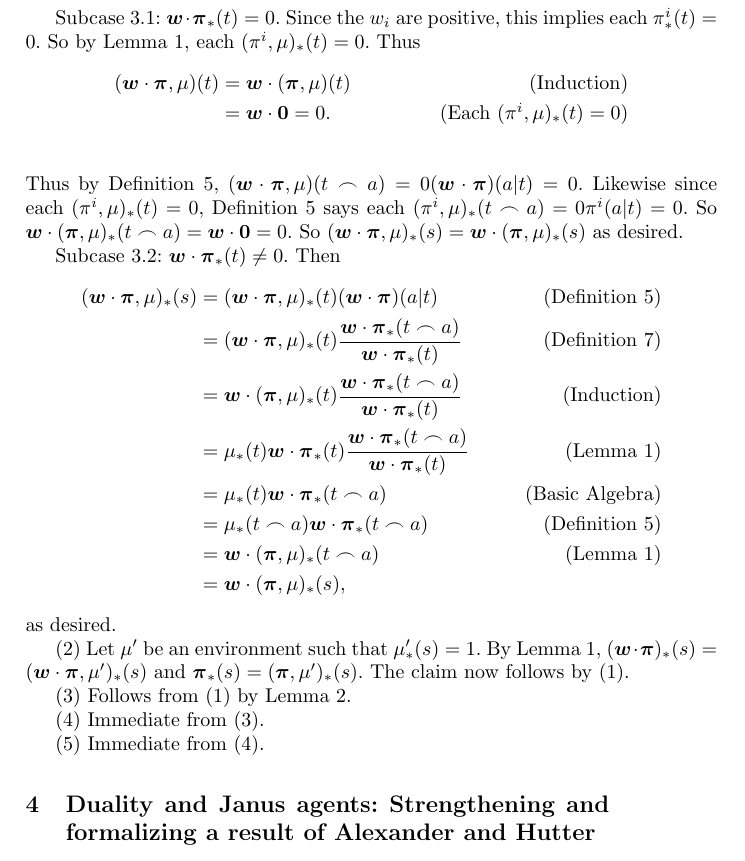
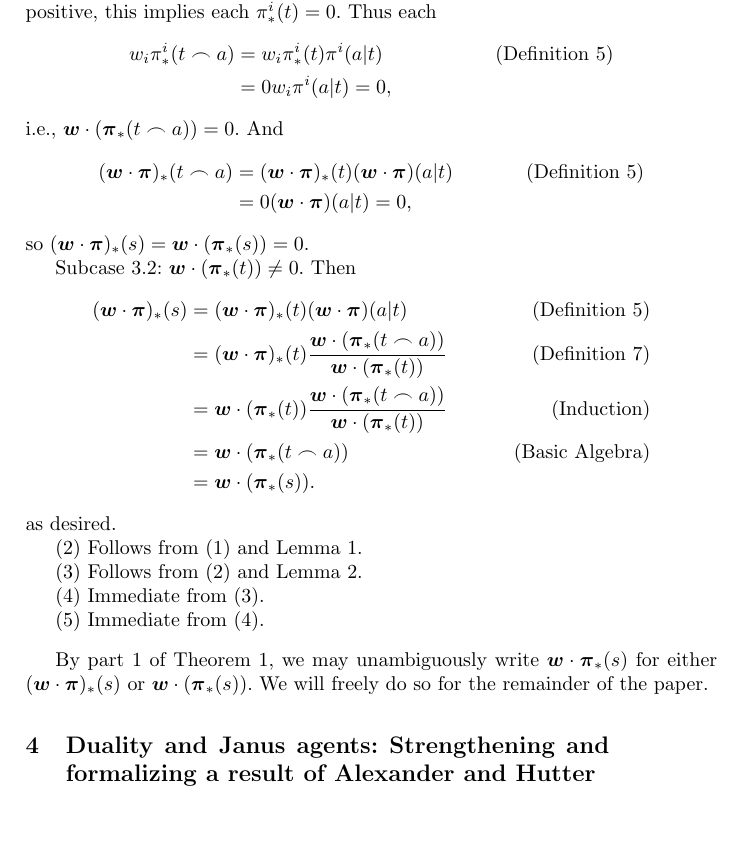
Before and after one commit to semitrivial/AgentMixtures, a LaTeX paper (main.tex): part of page 6 of 15, cut so that both start at the same text, the shorter picture padded with empty space. Compiled offline with pdfLaTeX.

Commit message:
Be more pedantic

```diff
--- a/main.tex
+++ b/main.tex
@@ -436,67 +449,61 @@ Now we are ready to define mixture agents.
 
     Case 3: $s=t\frown a$ for some action $a$.
 
-    Subcase 3.1: $\vec w\cdot \vec\pi_*(t)=0$.
-        Since the $w_i$ are positive, this implies each
-        $\pi^i_*(t)=0$. So by Lemma \ref{factorizationlemma},
-        each $(\pi^i,\mu)_*(t)=0$.
-        Thus
+    Subcase 3.1: $(\vec w\cdot \vec\pi)_*(t)=0$.
+        By induction $\vec w\cdot(\vec\pi_*(t))=0$.
+        Since the $w_i$ are positive, this implies
+        each $\pi^i_*(t)=0$.
+        Thus each
         \begin{align*}
-            (\vec w\cdot\vec\pi,\mu)(t)
-                &= \vec w\cdot(\vec\pi,\mu)(t)
-                    &\mbox{(Induction)}\\
-                &= \vec w\cdot\vec 0=0.
-                    &\mbox{(Each $(\pi^i,\mu)_*(t)=0$)}\\
+            w_i\pi^i_*(t\frown a)
+                &= w_i\pi^i_*(t)\pi^i(a|t)
+                    &\mbox{(Definition \ref{pullbackdef})}\\
+                &= 0w_i\pi^i(a|t)=0,
         \end{align*}
-        Thus by Definition \ref{pullbackdef},
-        $(\vec w\cdot\vec\pi,\mu)(t\frown a)=0(\vec w\cdot\vec\pi)(a|t)=0$.
-        Likewise since each $(\pi^i,\mu)_*(t)=0$, Definition \ref{pullbackdef}
-        says each $(\pi^i,\mu)_*(t\frown a)=0\pi^i(a|t)=0$.
-        So $\vec w\cdot(\vec\pi,\mu)_*(t\frown a)=\vec w\cdot\vec 0=0$.
-        So $(\vec w\cdot\vec\pi,\mu)_*(s)=\vec w\cdot(\vec\pi,\mu)_*(s)$
-        as desired.
+        i.e., $\vec w\cdot(\vec\pi_*(t\frown a))=0$.
+        And
+        \begin{align*}
+            (\vec w\cdot\vec\pi)_*(t\frown a)
+                &= (\vec w\cdot\vec\pi)_*(t)(\vec w\cdot\vec\pi)(a|t)
+                    &\mbox{(Definition \ref{pullbackdef})}\\
+                &= 0(\vec w\cdot\vec\pi)(a|t) = 0,
+        \end{align*}
+        so $(\vec w\cdot\vec\pi)_*(s)=\vec w\cdot(\vec \pi_*(s))=0$.
 
-    Subcase 3.2: $\vec w\cdot \vec\pi_*(t)\not=0$. Then
+    Subcase 3.2: $\vec w\cdot (\vec\pi_*(t))\not=0$. Then
     \begin{align*}
-        (\vec w\cdot\vec\pi,\mu)_*(s)
-            &= (\vec w\cdot\vec\pi,\mu)_*(t)(\vec w\cdot\vec\pi)(a|t)
+        (\vec w\cdot\vec\pi)_*(s)
+            &= (\vec w\cdot\vec\pi)_*(t)(\vec w\cdot\vec\pi)(a|t)
                 &\mbox{(Definition \ref{pullbackdef})}\\
-            &= (\vec w\cdot\vec\pi,\mu)_*(t)
+            &= (\vec w\cdot\vec\pi)_*(t)
                 \frac
-                {\vec w\cdot\vec\pi_*(t\frown a)}
-                {\vec w\cdot\vec\pi_*(t)}
+                {\vec w\cdot(\vec\pi_*(t\frown a))}
+                {\vec w\cdot(\vec\pi_*(t))}
                 &\mbox{(Definition \ref{maindefn})}\\
-            &= \vec w\cdot (\vec\pi,\mu)_*(t)
+            &= \vec w\cdot(\vec\pi_*(t))
                 \frac
-                {\vec w\cdot\vec\pi_*(t\frown a)}
-                {\vec w\cdot\vec\pi_*(t)}
+                {\vec w\cdot(\vec\pi_*(t\frown a))}
+                {\vec w\cdot(\vec\pi_*(t))}
                 &\mbox{(Induction)}\\
-            &= \mu_*(t)\vec w\cdot \vec\pi_*(t)
-                \frac
-                {\vec w\cdot\vec\pi_*(t\frown a)}
-                {\vec w\cdot\vec\pi_*(t)}
-                &\mbox{(Lemma \ref{factorizationlemma})}\\
-            &= \mu_*(t)\vec w\cdot\vec\pi_*(t\frown a)
+            &= \vec w\cdot(\vec\pi_*(t\frown a))
                 &\mbox{(Basic Algebra)}\\
-            &= \mu_*(t\frown a)\vec w\cdot\vec\pi_*(t\frown a)
-                &\mbox{(Definition \ref{pullbackdef})}\\
-            &= \vec w\cdot(\vec\pi,\mu)_*(t\frown a)
-                &\mbox{(Lemma \ref{factorizationlemma})}\\
-            &= \vec w\cdot(\vec\pi,\mu)_*(s),
+            &= \vec w\cdot(\vec\pi_*(s)).
     \end{align*}
     as desired.
 
-    (2) Let $\mu'$ be an environment such that $\mu'_*(s)=1$.
-        By Lemma \ref{factorizationlemma},
-        $(\vec w\cdot\vec\pi)_*(s)=(\vec w\cdot\vec\pi,\mu')_*(s)$
-        and $\vec\pi_*(s)=(\vec\pi,\mu')_*(s)$. The claim now follows by (1).
+    (2) Follows from (1) and Lemma \ref{factorizationlemma}.
 
-    (3) Follows from (1) by Lemma \ref{basicprobabilitylemma}.
+    (3) Follows from (2) and Lemma \ref{basicprobabilitylemma}.
 
     (4) Immediate from (3).
 
     (5) Immediate from (4).
 \end{proof}
+
+By part 1 of Theorem \ref{maintheorem},
+we may unambiguously write $\vec w\cdot \vec\pi_*(s)$
+for either $(\vec w\cdot\vec\pi)_*(s)$ or $\vec w\cdot(\vec\pi_*(s))$.
+We will freely do so for the remainder of the paper.
 
 \section{Duality and Janus agents:
 Strengthening and formalizing a result of Alexander and Hutter}
```
Also changed, not shown: main.tex (59 more changed lines).
